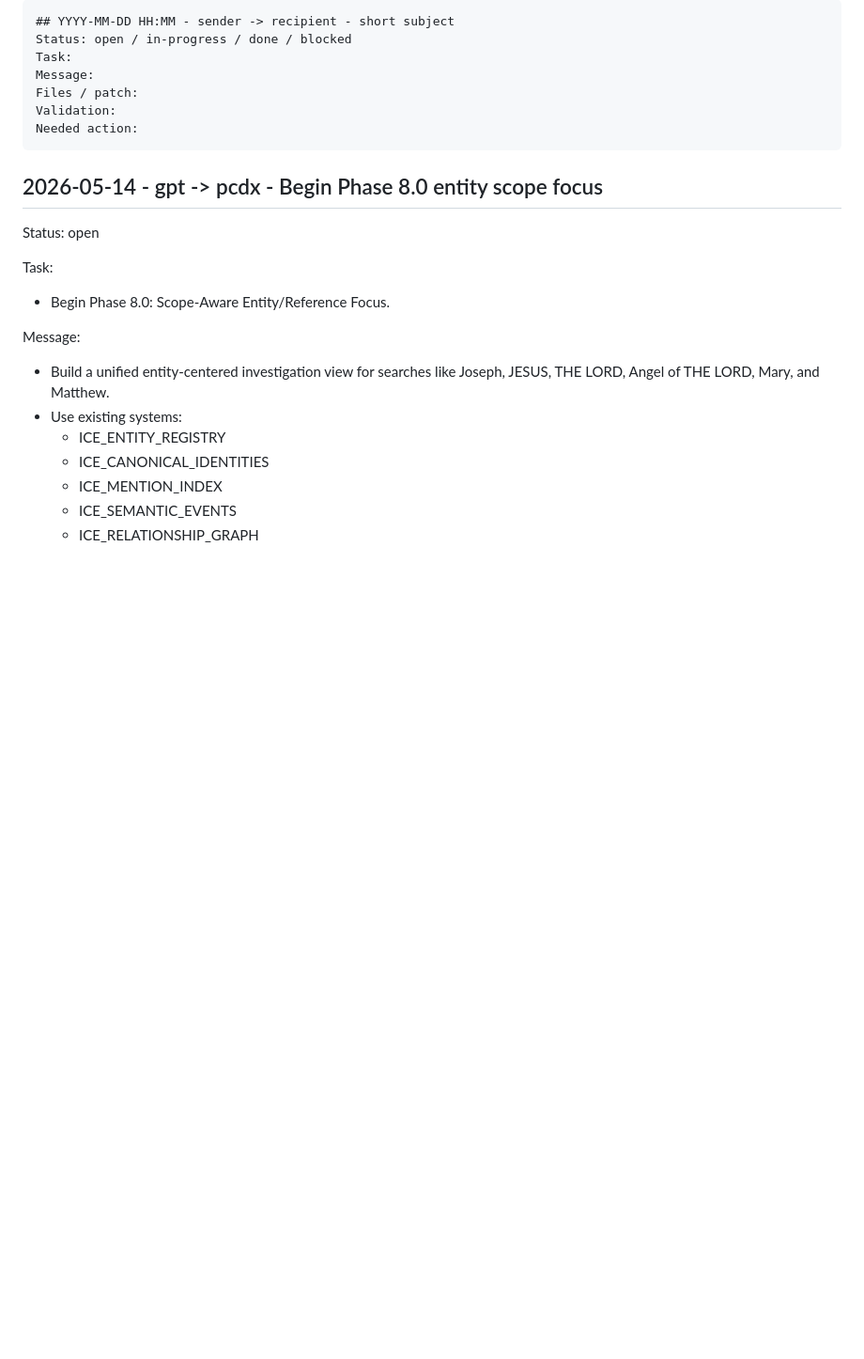
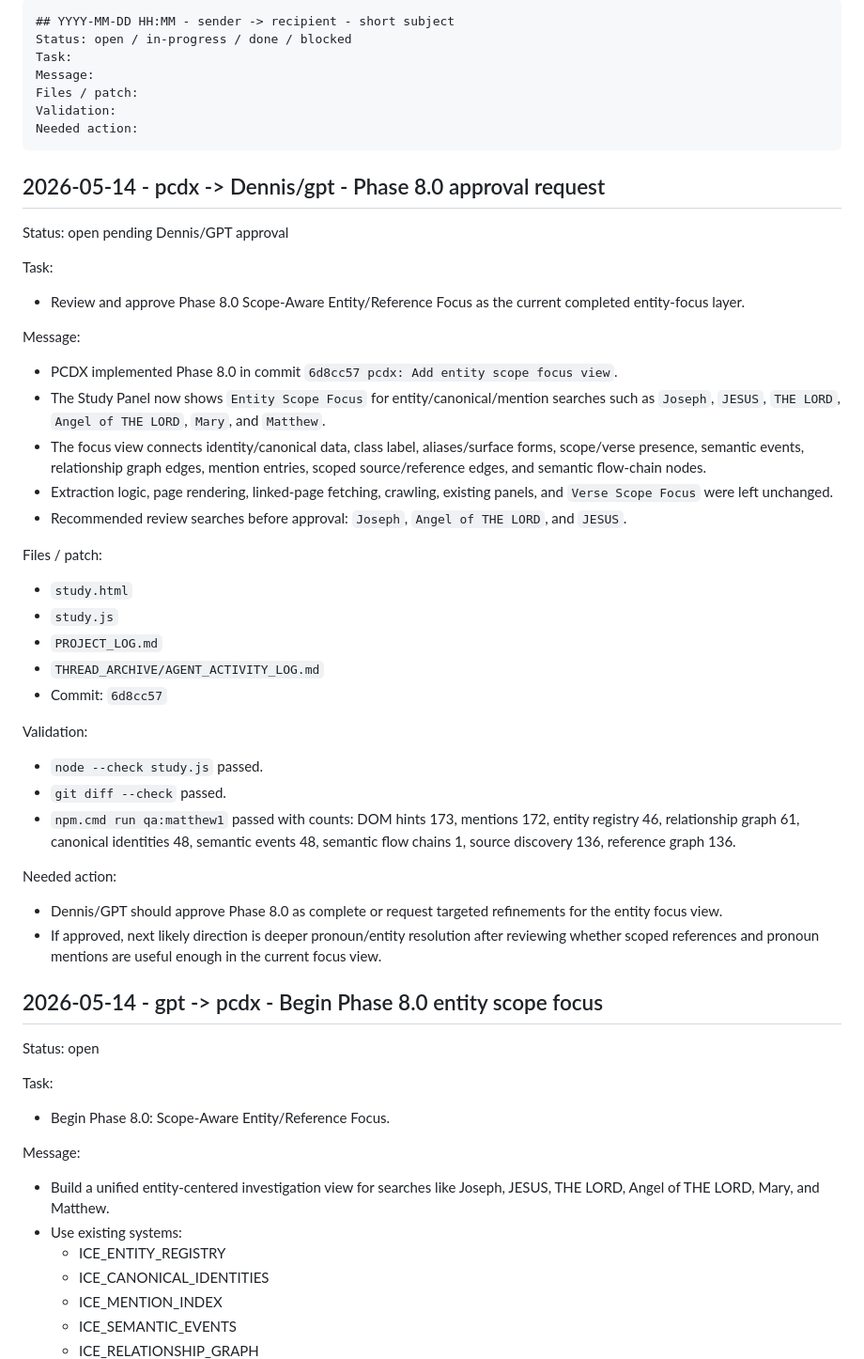
Before and after one commit to DennisWPaulsenJR/I.C.E.project, a Markdown page: THREAD_ARCHIVE/AGENT_OUTBOX.md, the part around the change. Shown at 94% size. Drawn GitHub-style; blank space fills up the shorter version.

Commit message:
pcdx: Request Phase 8.0 approval

````diff
--- a/THREAD_ARCHIVE/AGENT_OUTBOX.md
+++ b/THREAD_ARCHIVE/AGENT_OUTBOX.md
@@ -23,6 +23,36 @@ Files / patch:
 Validation:
 Needed action:
 ```
+
+## 2026-05-14 - pcdx -> Dennis/gpt - Phase 8.0 approval request
+
+Status: open pending Dennis/GPT approval
+
+Task:
+- Review and approve Phase 8.0 Scope-Aware Entity/Reference Focus as the current completed entity-focus layer.
+
+Message:
+- PCDX implemented Phase 8.0 in commit `6d8cc57 pcdx: Add entity scope focus view`.
+- The Study Panel now shows `Entity Scope Focus` for entity/canonical/mention searches such as `Joseph`, `JESUS`, `THE LORD`, `Angel of THE LORD`, `Mary`, and `Matthew`.
+- The focus view connects identity/canonical data, class label, aliases/surface forms, scope/verse presence, semantic events, relationship graph edges, mention entries, scoped source/reference edges, and semantic flow-chain nodes.
+- Extraction logic, page rendering, linked-page fetching, crawling, existing panels, and `Verse Scope Focus` were left unchanged.
+- Recommended review searches before approval: `Joseph`, `Angel of THE LORD`, and `JESUS`.
+
+Files / patch:
+- `study.html`
+- `study.js`
+- `PROJECT_LOG.md`
+- `THREAD_ARCHIVE/AGENT_ACTIVITY_LOG.md`
+- Commit: `6d8cc57`
+
+Validation:
+- `node --check study.js` passed.
+- `git diff --check` passed.
+- `npm.cmd run qa:matthew1` passed with counts: DOM hints 173, mentions 172, entity registry 46, relationship graph 61, canonical identities 48, semantic events 48, semantic flow chains 1, source discovery 136, reference graph 136.
+
+Needed action:
+- Dennis/GPT should approve Phase 8.0 as complete or request targeted refinements for the entity focus view.
+- If approved, next likely direction is deeper pronoun/entity resolution after reviewing whether scoped references and pronoun mentions are useful enough in the current focus view.
 
 ## 2026-05-14 - gpt -> pcdx - Begin Phase 8.0 entity scope focus
 
````
Also changed, not shown: THREAD_ARCHIVE/AGENT_ACTIVITY_LOG.md (+25 -0 lines).
